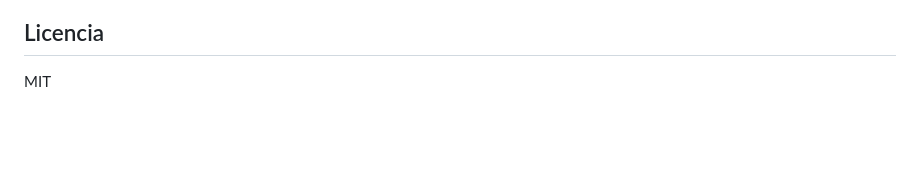
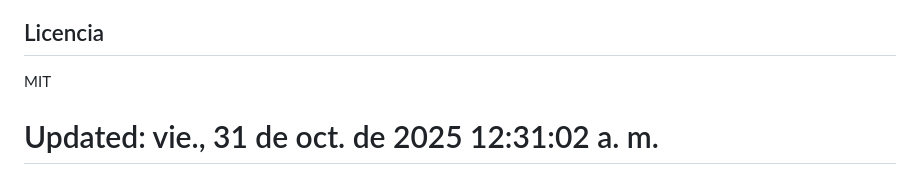
Before and after one commit to gaborua/summer-festival-sales, a Markdown page: README.md, the part around the change. Rendered like a GitHub page; blank space fills up the shorter version.

Commit message:
Trigger redeploy after adding env vars

```diff
--- a/README.md
+++ b/README.md
@@ -112,3 +112,4 @@ Ver la [Guía de Diseño](UI-UX-DESIGN-GUIDE.md) para el roadmap completo de mej
 ## Licencia
 
 MIT
+# Updated: vie., 31 de oct. de 2025 12:31:02 a. m.
```
